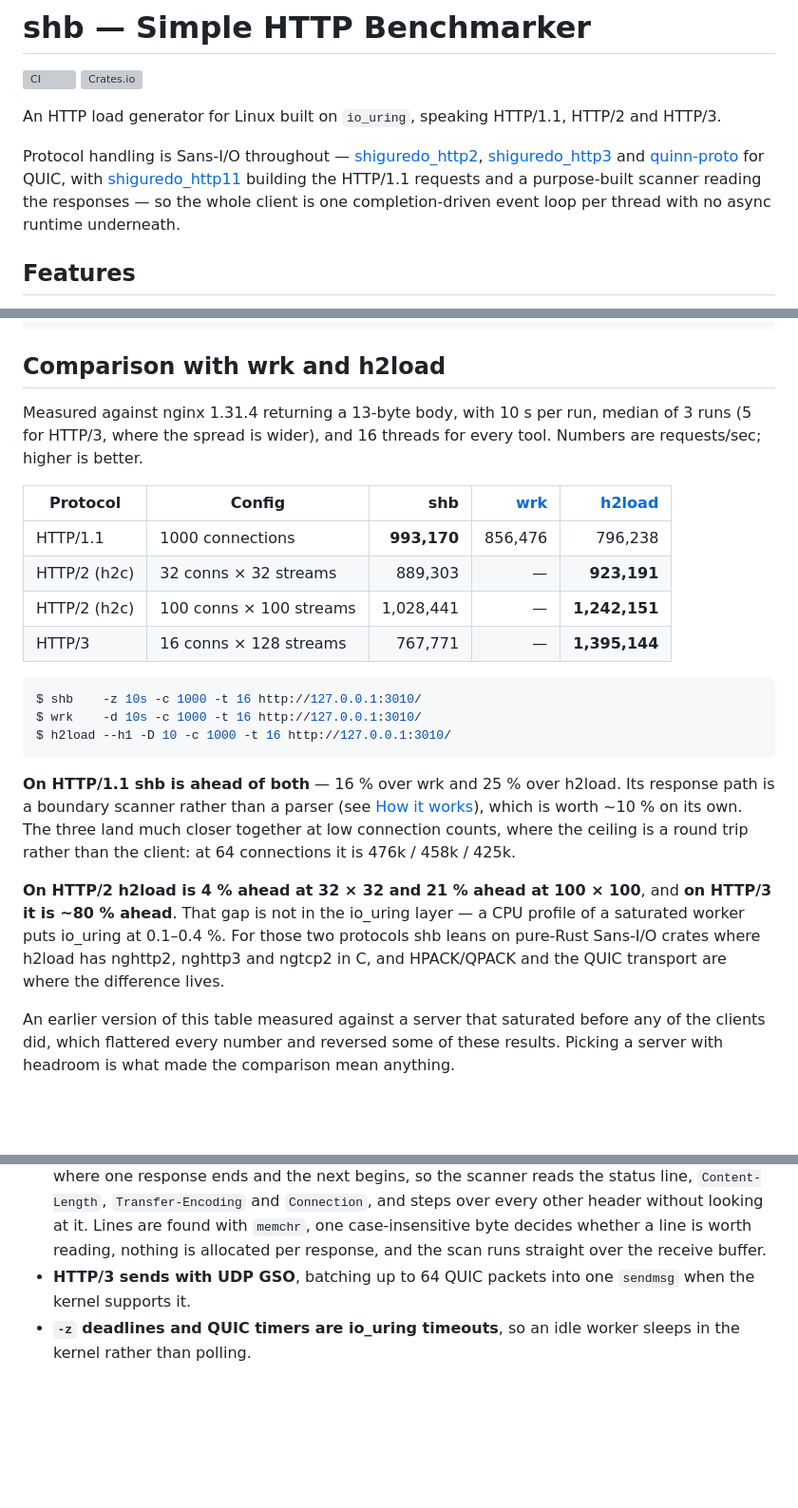
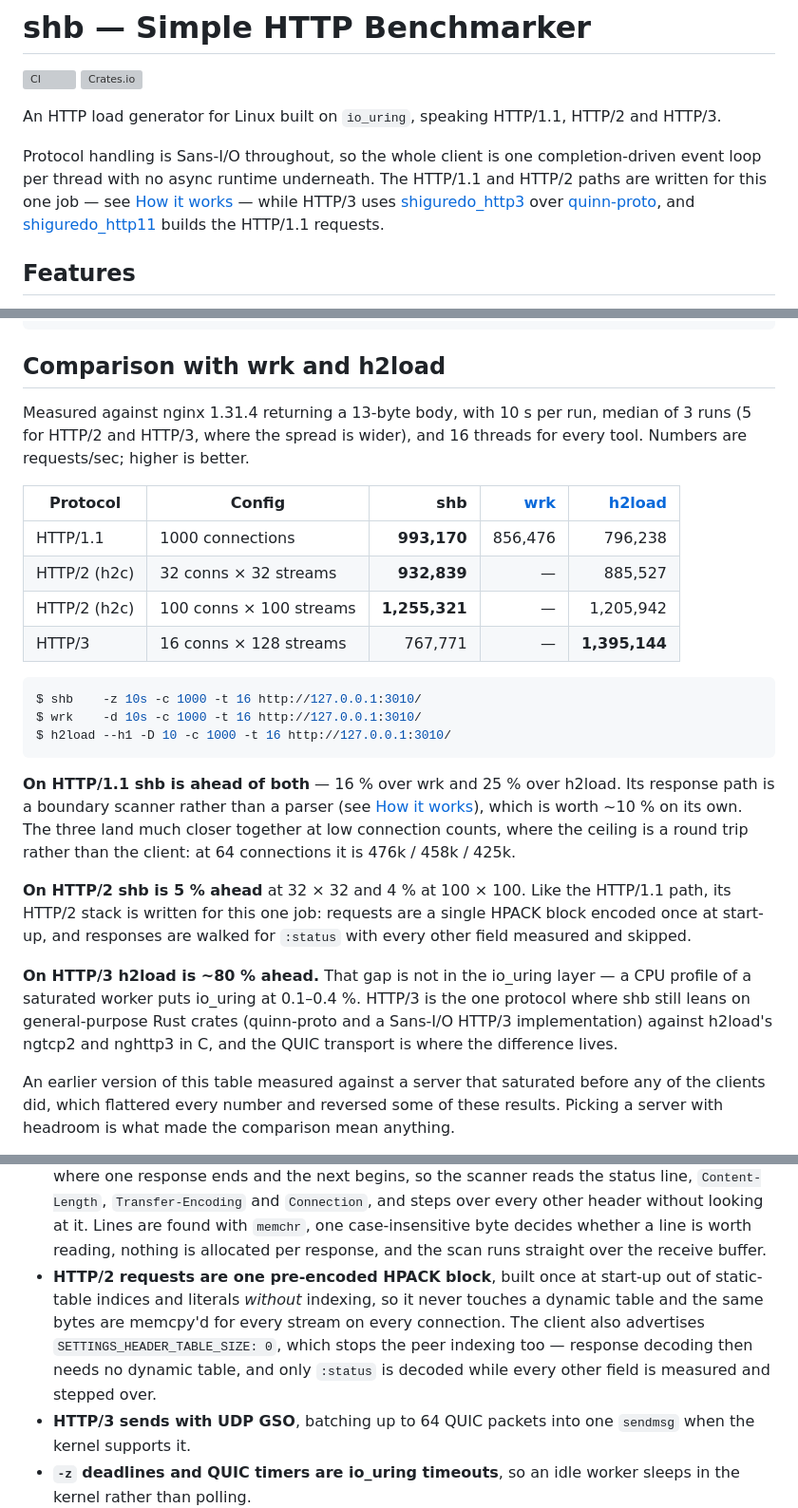
Before and after one commit to hatoo/shb, a Markdown page: README.md, 3 parts joined by grey strips. Shown at 95% size. GitHub-like rendering; blank space fills up the shorter version; grey boxes are pictures that could not be loaded.

Commit message:
README: HTTP/2 now leads after the new stack
Both HTTP/2 rows re-measured with the custom stack against h2load in the
same session, five runs each because those two configurations are the
noisiest: 932,839 vs 885,527 at 32x32 and 1,255,321 vs 1,205,942 at
100x100.

HTTP/3 is now the only protocol where shb rides on general-purpose crates,
so the paragraph explaining the gap says that rather than lumping HTTP/2 in
with it.

Co-Authored-By: Claude Opus 5 <noreply@anthropic.com>

```diff
--- a/README.md
+++ b/README.md
@@ -6,10 +6,10 @@
 An HTTP load generator for Linux built on `io_uring`, speaking HTTP/1.1, HTTP/2
 and HTTP/3.
 
-Protocol handling is Sans-I/O throughout — [shiguredo_http2], [shiguredo_http3]
-and [quinn-proto] for QUIC, with [shiguredo_http11] building the HTTP/1.1
-requests and a purpose-built scanner reading the responses — so the whole client
-is one completion-driven event loop per thread with no async runtime
-underneath.
+Protocol handling is Sans-I/O throughout, so the whole client is one
+completion-driven event loop per thread with no async runtime underneath. The
+HTTP/1.1 and HTTP/2 paths are written for this one job — see
+[How it works](#how-it-works) — while HTTP/3 uses [shiguredo_http3] over
+[quinn-proto], and [shiguredo_http11] builds the HTTP/1.1 requests.
 
 [shiguredo_http11]: https://github.com/shiguredo/http11-rs
@@ -202,14 +201,14 @@ Latency distribution:
 ## Comparison with wrk and h2load
 
 Measured against nginx 1.31.4 returning a 13-byte body, with 10 s per run,
-median of 3 runs (5 for HTTP/3, where the spread is wider), and 16 threads for
-every tool. Numbers are requests/sec; higher is better.
+median of 3 runs (5 for HTTP/2 and HTTP/3, where the spread is wider), and 16
+threads for every tool. Numbers are requests/sec; higher is better.
 
 | Protocol | Config | shb | [wrk] | [h2load] |
 | --- | --- | ---: | ---: | ---: |
 | HTTP/1.1 | 1000 connections | **993,170** | 856,476 | 796,238 |
-| HTTP/2 (h2c) | 32 conns × 32 streams | 889,303 | — | **923,191** |
-| HTTP/2 (h2c) | 100 conns × 100 streams | 1,028,441 | — | **1,242,151** |
+| HTTP/2 (h2c) | 32 conns × 32 streams | **932,839** | — | 885,527 |
+| HTTP/2 (h2c) | 100 conns × 100 streams | **1,255,321** | — | 1,205,942 |
 | HTTP/3 | 16 conns × 128 streams | 767,771 | — | **1,395,144** |
 
 [wrk]: https://github.com/wg/wrk
@@ -227,12 +226,16 @@ response path is a boundary scanner rather than a parser (see
 much closer together at low connection counts, where the ceiling is a round
 trip rather than the client: at 64 connections it is 476k / 458k / 425k.
 
-**On HTTP/2 h2load is 4 % ahead at 32 × 32 and 21 % ahead at 100 × 100**, and
-**on HTTP/3 it is ~80 % ahead**. That gap is not in the io_uring layer — a CPU
-profile of a saturated worker puts io_uring at 0.1–0.4 %. For those two
-protocols shb leans on pure-Rust Sans-I/O crates where h2load has nghttp2,
-nghttp3 and ngtcp2 in C, and HPACK/QPACK and the QUIC transport are where the
-difference lives.
+**On HTTP/2 shb is 5 % ahead** at 32 × 32 and 4 % at 100 × 100. Like the
+HTTP/1.1 path, its HTTP/2 stack is written for this one job: requests are a
+single HPACK block encoded once at start-up, and responses are walked for
+`:status` with every other field measured and skipped.
+
+**On HTTP/3 h2load is ~80 % ahead.** That gap is not in the io_uring layer — a
+CPU profile of a saturated worker puts io_uring at 0.1–0.4 %. HTTP/3 is the one
+protocol where shb still leans on general-purpose Rust crates (quinn-proto and
+a Sans-I/O HTTP/3 implementation) against h2load's ngtcp2 and nghttp3 in C, and
+the QUIC transport is where the difference lives.
 
 An earlier version of this table measured against a server that saturated
 before any of the clients did, which flattered every number and reversed some
@@ -328,6 +331,13 @@ cheap:
   `memchr`, one case-insensitive byte decides whether a line is worth reading,
   nothing is allocated per response, and the scan runs straight over the
   receive buffer.
+- **HTTP/2 requests are one pre-encoded HPACK block**, built once at start-up
+  out of static-table indices and literals *without* indexing, so it never
+  touches a dynamic table and the same bytes are memcpy'd for every stream on
+  every connection. The client also advertises `SETTINGS_HEADER_TABLE_SIZE: 0`,
+  which stops the peer indexing too — response decoding then needs no dynamic
+  table, and only `:status` is decoded while every other field is measured and
+  stepped over.
 - **HTTP/3 sends with UDP GSO**, batching up to 64 QUIC packets into one
   `sendmsg` when the kernel supports it.
 - **`-z` deadlines and QUIC timers are io_uring timeouts**, so an idle worker
```
Also changed, not shown: other parts of README.md (+0 -1 lines).
